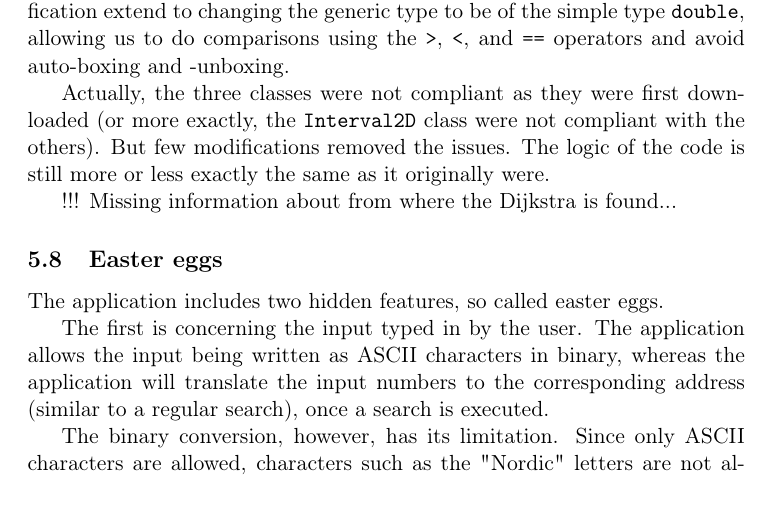
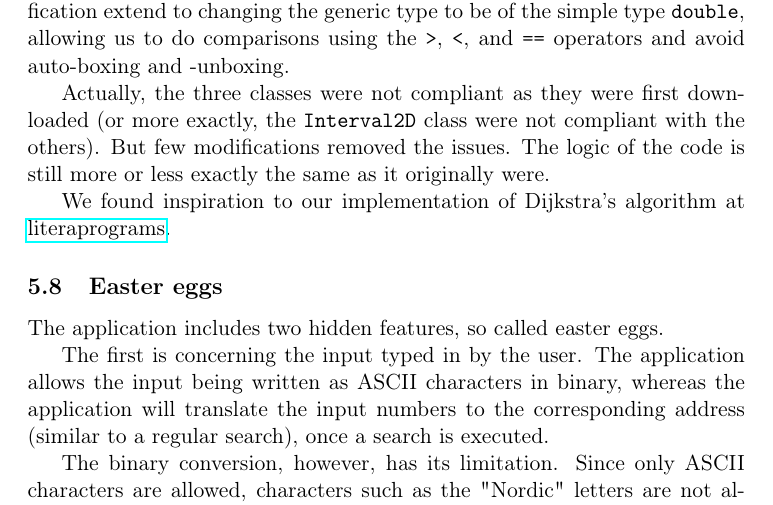
Before and after one commit to czepluch/FirstYearProject, a LaTeX document (Report/final_report.tex, which reads Report/Implementation/use_of_external_code.tex): part of page 22 of 69, cut so that both start at the same text. Compiled offline with pdfLaTeX.

Commit message:
Added link to where we found our Dijkstra implementation

```diff
--- a/Report/Implementation/use_of_external_code.tex
+++ b/Report/Implementation/use_of_external_code.tex
@@ -4,4 +4,4 @@ The original classes generic of a type extending \texttt{Comparable}. Our modifi
 
 Actually, the three classes were not compliant as they were first downloaded (or more exactly, the \texttt{Interval2D} class were not compliant with the others). But few modifications removed the issues. The logic of the code is still more or less exactly the same as it originally were.
 
-!!! Missing information about from where the Dijkstra is found...
+We found inspiration to our implementation of Dijkstra's algorithm at \href{http://en.literateprograms.org/Special:DownloadCode/Dijkstra\%27s_algorithm_(Java)}{literaprograms}.
```
